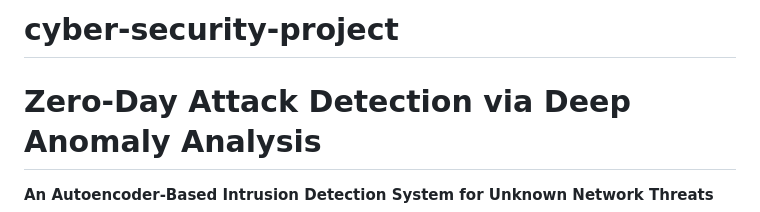
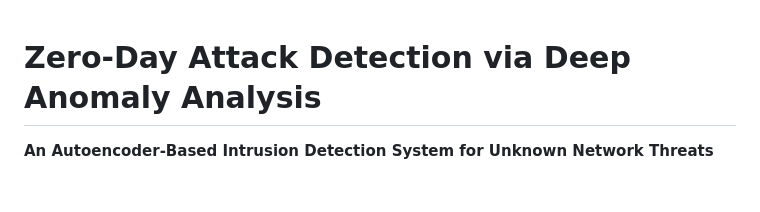
Before and after one commit to haysaa/cyber-security-project, a Markdown page: README.md, the part around the change. Rendered like a GitHub page; blank space fills up the shorter version.

Commit message:
Remove project name from README header

```diff
--- a/README.md
+++ b/README.md
@@ -1,4 +1,4 @@
-# cyber-security-project
+
 # Zero-Day Attack Detection via Deep Anomaly Analysis
 
 **An Autoencoder-Based Intrusion Detection System for Unknown Network Threats**
```
